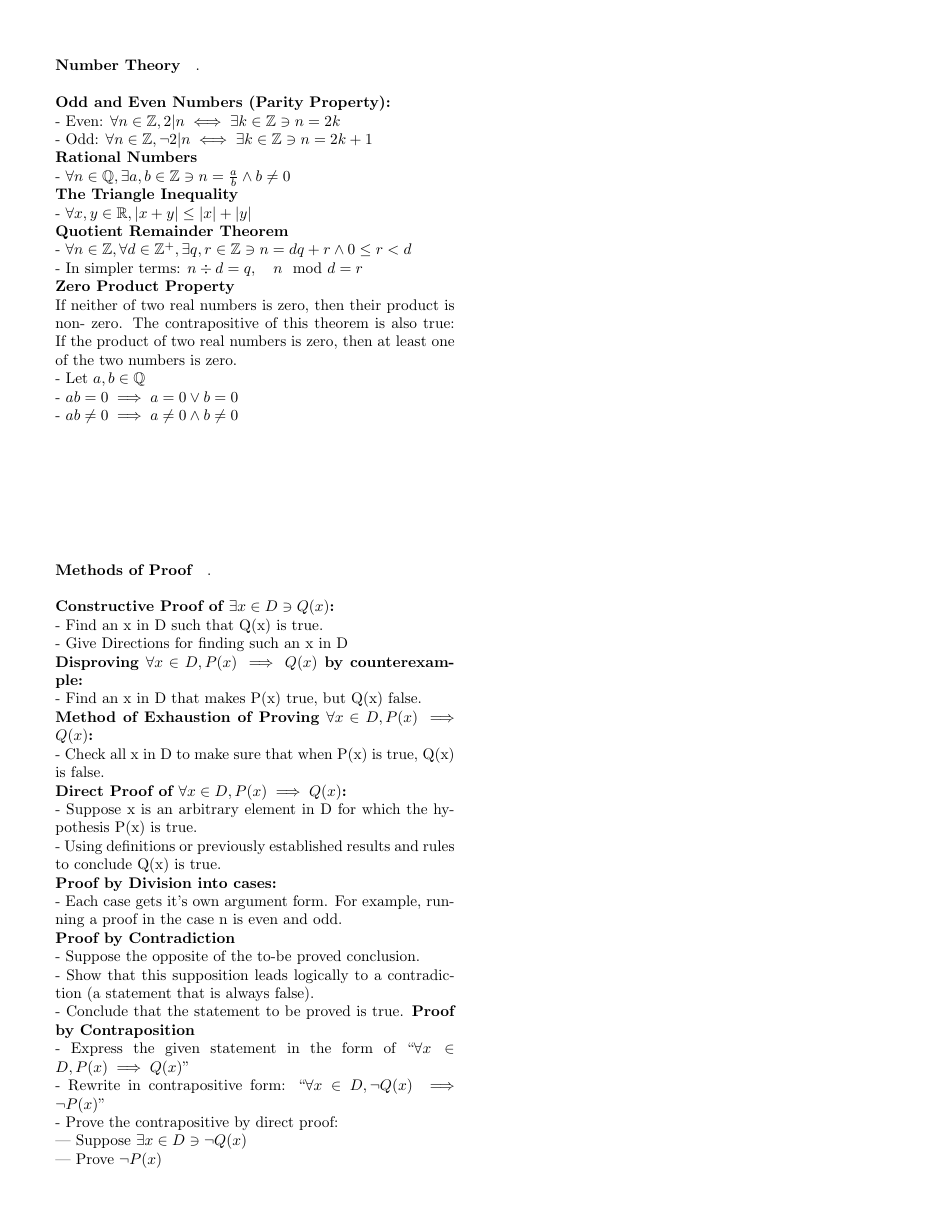
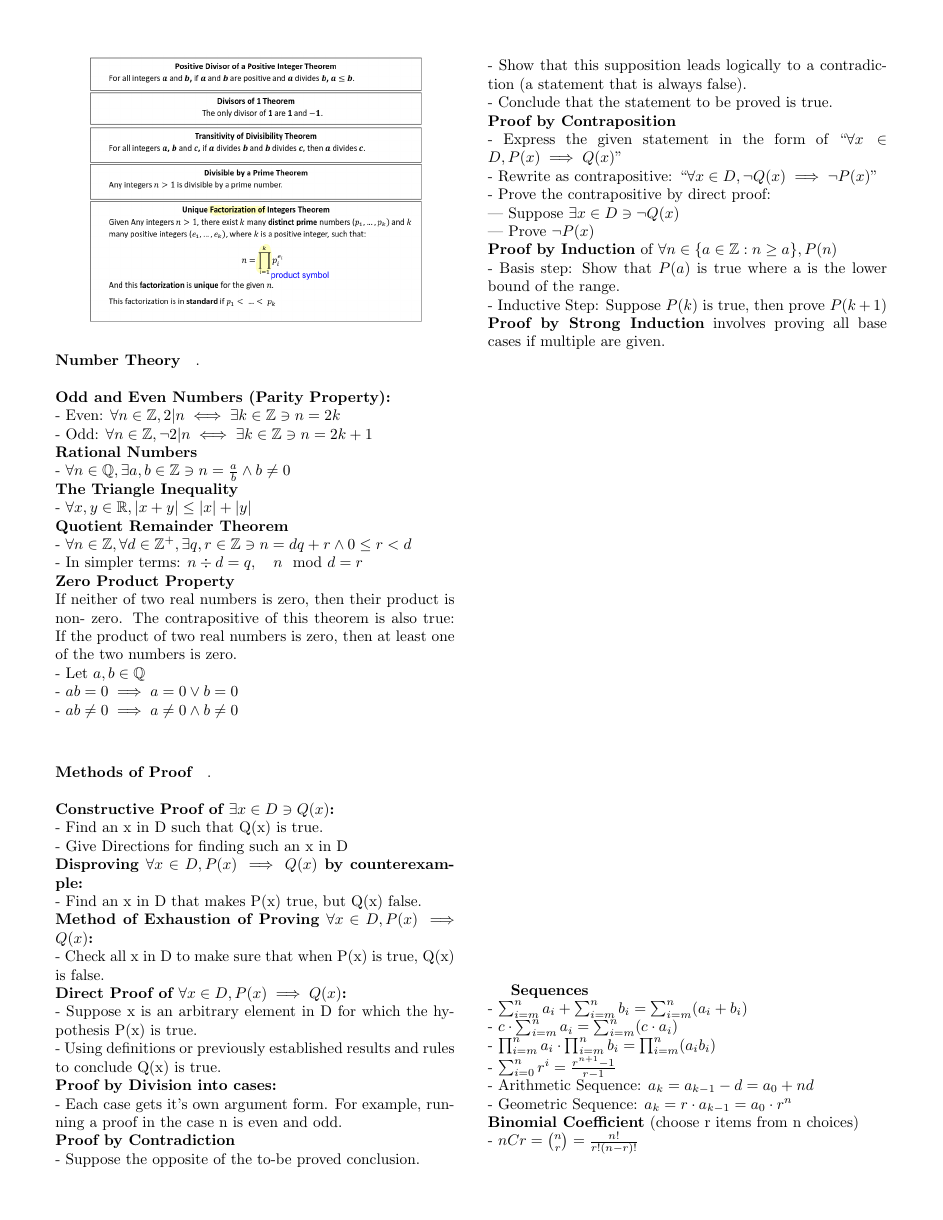
Before and after one commit to connor-petri/School, a LaTeX document (discrete-math/test-2-notes.tex): page 2 of 2. Compiled offline with pdfLaTeX.

Commit message:
Test 2 Notes

```diff
--- a/discrete-math/test-1-notes.tex
+++ b/discrete-math/test-2-notes.tex
@@ -132,13 +147,27 @@ real numbers is zero, then at least one of the two numbers is zero.\\
 \textbf{Proof by Contradiction}\\
 - Suppose the opposite of the to-be proved conclusion.\\
 - Show that this supposition leads logically to a contradiction (a statement that is always false).\\
-- Conclude that the statement to be proved is true.
+- Conclude that the statement to be proved is true.\\
 \textbf{Proof by Contraposition}\\
 - Express the given statement in the form of ``$\forall x \in D, P(x) \implies Q(x)$''\\
-- Rewrite in contrapositive form: ``$\forall x \in D, \neg Q(x) \implies \neg P(x)$''\\
+- Rewrite as contrapositive: ``$\forall x \in D, \neg Q(x) \implies \neg P(x)$''\\
 - Prove the contrapositive by direct proof:\\
 --- Suppose $\exists x \in D \ni \neg Q(x)$\\
---- Prove $\neg P(x)$
+--- Prove $\neg P(x)$\\
+\textbf{Proof by Induction} of $\forall n \in \{a \in \mathbb{Z} : n \geq a\}, P(n)$\\
+- Basis step: Show that $P(a)$ is true where a is the lower bound of the range.\\
+- Inductive Step: Suppose $P(k)$ is true, then prove $P(k+1)$\\
+\textbf{Proof by Strong Induction} involves proving all base cases if multiple are given.
+
+\textbf{Sequences}\\
+- $\sum_{i=m}^{n} a_i + \sum_{i=m}^{n} b_i = \sum_{i=m}^{n}(a_i + b_i)$\\
+- $c \cdot \sum_{i=m}^{n} a_i = \sum_{i=m}^{n}(c \cdot a_i)$\\
+- $\prod_{i=m}^{n} a_i \cdot \prod_{i=m}^{n} b_i = \prod_{i=m}^{n}(a_ib_i)$\\
+- $\sum_{i=0}^{n} r^i = \frac{r^{n+1} - 1}{r - 1}$\\
+- Arithmetic Sequence: $a_k = a_{k-1} - d = a_0 + nd$\\
+- Geometric Sequence: $a_k = r \cdot a_{k-1} = a_0 \cdot r^n$\\
+\textbf{Binomial Coefficient} (choose r items from n choices)\\
+- $nCr = \binom{n}{r} = \frac{n!}{r!(n-r)!}$\\
 
 \vspace{9999pt}
 
```
Also changed, not shown: discrete-math/test-2-notes.pdf (added), discrete-math/test-2-notes.tex (39 more changed lines).
